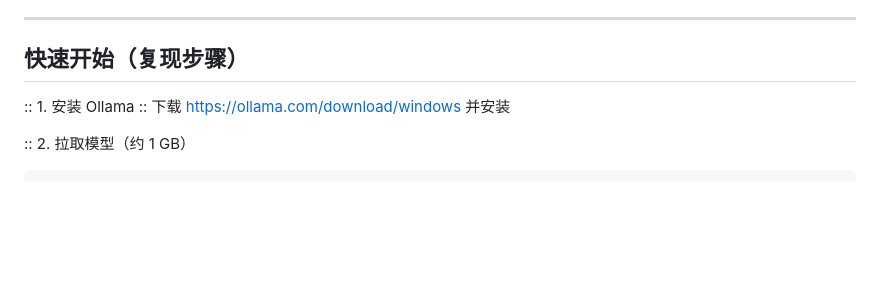
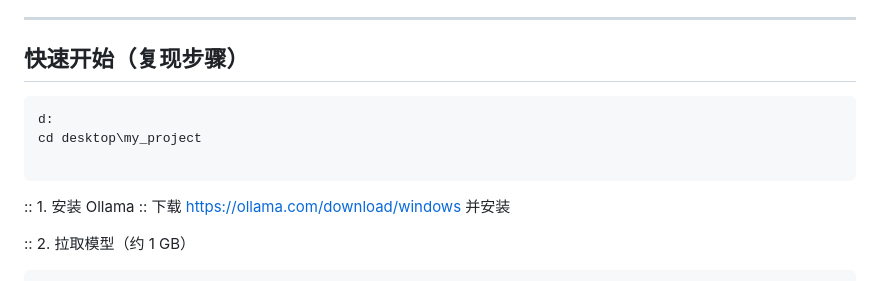
Before and after one commit to Elliok11/my_project, a Markdown page: README.md, the part around the change. GitHub-like rendering; blank space fills up the shorter version.

````diff
--- a/README.md
+++ b/README.md
@@ -43,6 +43,12 @@
 ---
 
 ## 快速开始（复现步骤）
+
+```
+d:
+cd desktop\my_project
+
+```
 
 
 :: 1. 安装 Ollama
````
